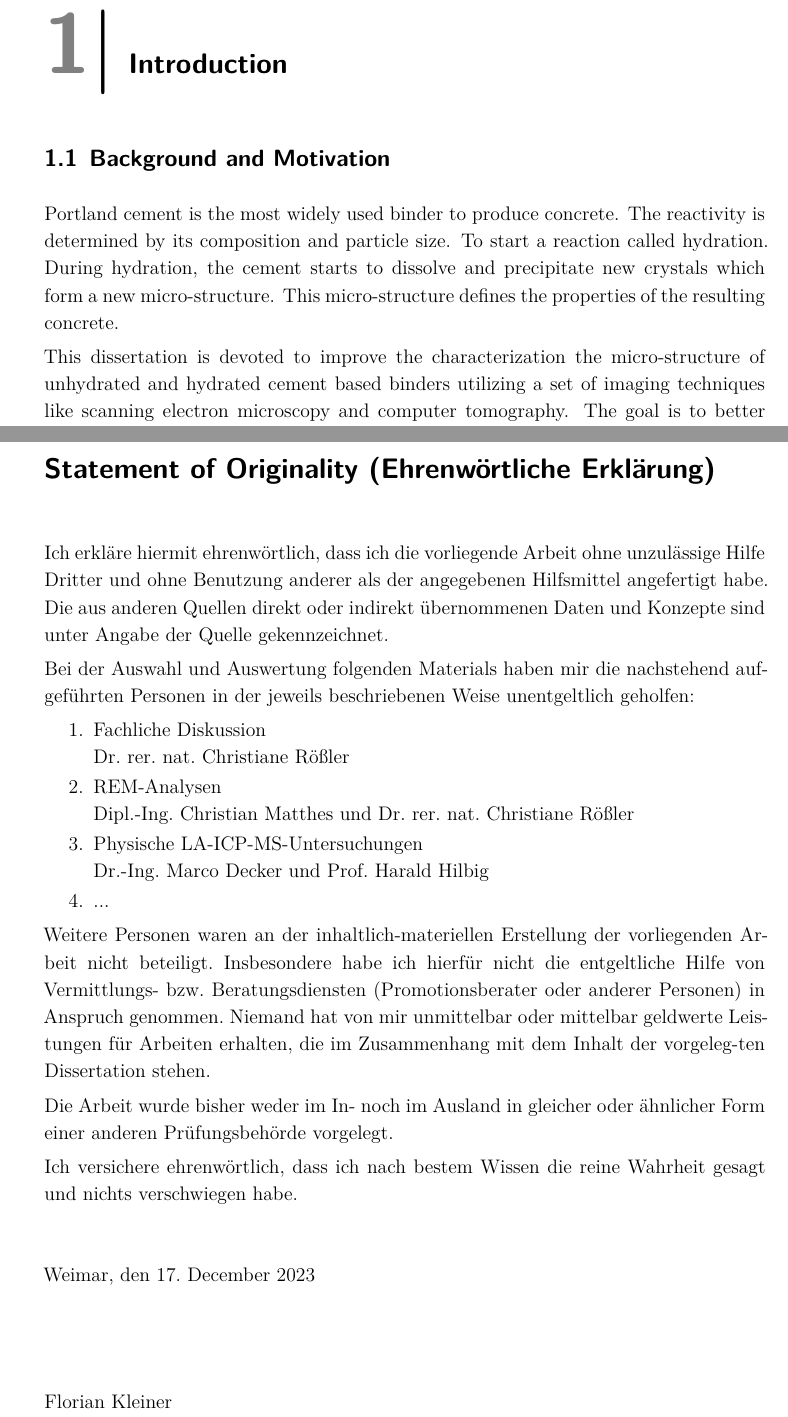
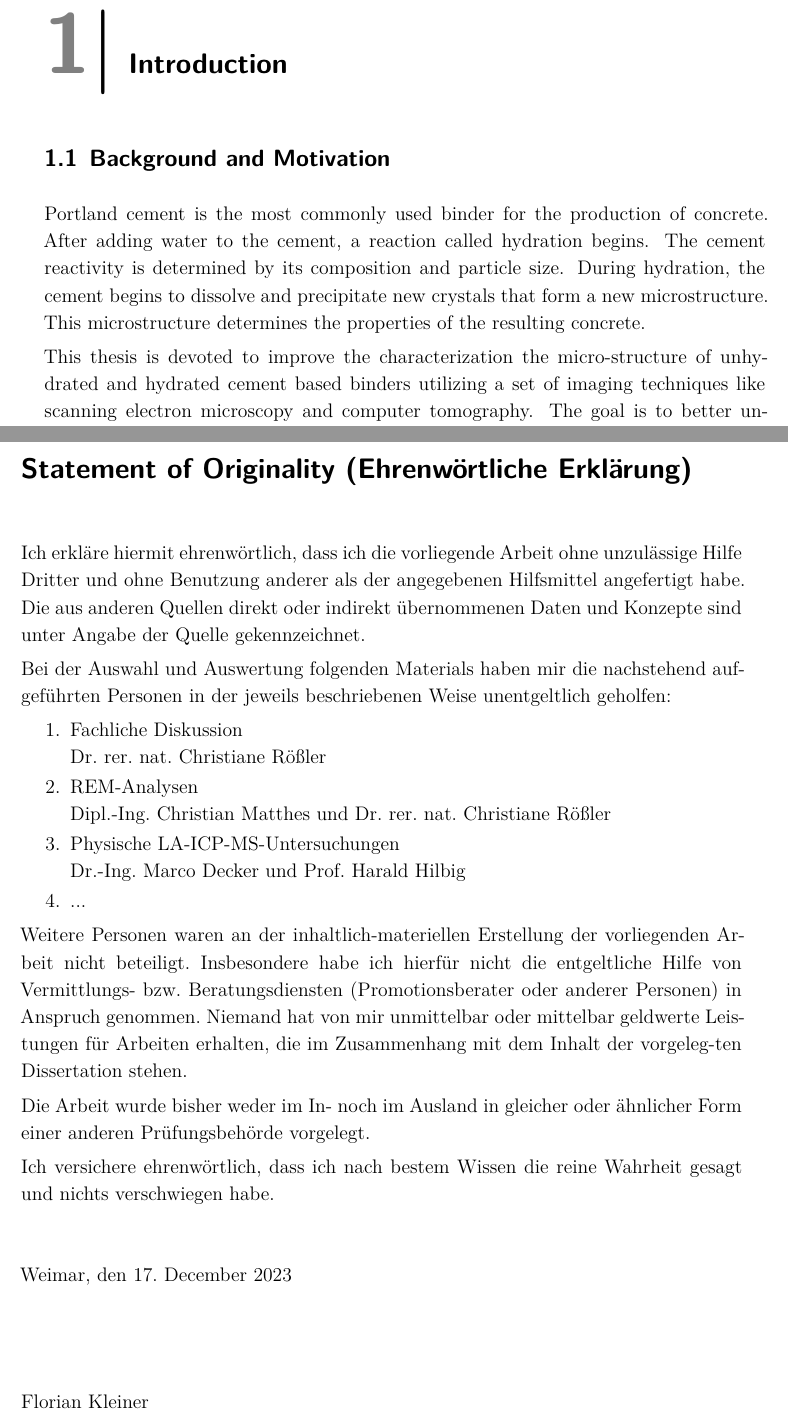
Before and after one commit to kleinerELM/Dissertation, a LaTeX thesis (Dissertation.tex, which reads additionals/a-latex_header.tex, chapter/01-introduction.tex): two parts of pages 8 and 22 of 22 before the commit and two parts of pages 8 and 19 of 19 after it, joined at a grey line, cut so that both start at the same text. Compiled offline with XeLaTeX; a missing font is replaced by an installed copy or a similar font.

```diff
--- a/Dissertation.tex
+++ b/Dissertation.tex
@@ -69,8 +69,8 @@
 		\printbibliography[title={Bibliography}]  % print bibliography
 
 
-	\appendix  % begin appendix
-		\input{chapter/AA-appendix}  % include appendix content
+	%\appendix  % begin appendix
+	%	\input{chapter/AA-appendix}  % include appendix content
 
 	\input{additionals/z-declaration}
 
--- a/additionals/a-latex_header.tex
+++ b/additionals/a-latex_header.tex
@@ -97,7 +95,7 @@
 
 \usepackage{enumitem}  % improves enumerate and itemize environment
 
-\usepackage{ziffer}  % conversion of punctuation in maths mode (switches . and ,)
+%\usepackage{ziffer}  % conversion of punctuation in maths mode (switches . and ,) % usage leads to an error with siunitx (missing decimal point)
 \usepackage{lineno}  % create line numbering for review process
 \usepackage{blindtext}  % creates blindtexts
 \usepackage{nicefrac}
--- a/chapter/01-introduction.tex
+++ b/chapter/01-introduction.tex
@@ -2,14 +2,16 @@
 
 \section{Background and Motivation}
 
-Portland cement is the most widely used binder to produce concrete.
-The reactivity is determined by its composition and particle size.
-To start a reaction called hydration.
-During hydration, the cement starts to dissolve and precipitate new crystals which form a new micro-structure.
-This micro-structure defines the properties of the resulting concrete.
+Portland cement is the most commonly used binder for the production of concrete.
+After adding water to the cement, a reaction called hydration begins.
+The cement reactivity is determined by its composition and particle size.
+During hydration, the cement begins to dissolve and precipitate new crystals that form a new microstructure.
+This microstructure determines the properties of the resulting concrete.
 
-This dissertation is devoted to improve the characterization the micro-structure of unhydrated and hydrated cement based binders utilizing a set of imaging techniques like scanning electron microscopy and computer tomography.
+This thesis is devoted to improve the characterization the micro-structure of unhydrated and hydrated cement based binders utilizing a set of imaging techniques like scanning electron microscopy and computer tomography.
 The goal is to better understand the influence of the compositon on the stucture of the hydration products. Therefore, the existing analytical methods had to be improved and further developed to be reproducible and automatable.
+
+
 
 \begin{itemize}
 	\item Introduction
```
Also changed, not shown: chapter/02-methods.tex (+0 -2 lines), additionals/a-latex_header.tex (4 more changed lines). Lines whose indentation alone changed are shown as unchanged.
